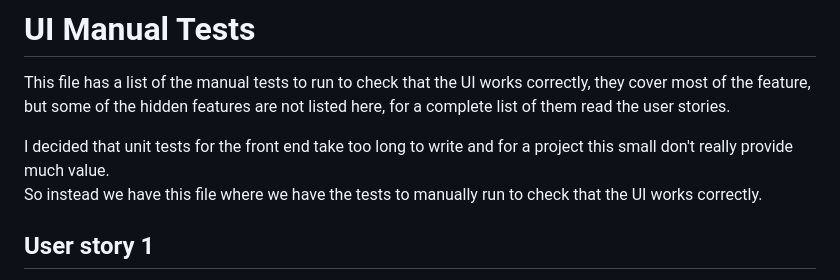
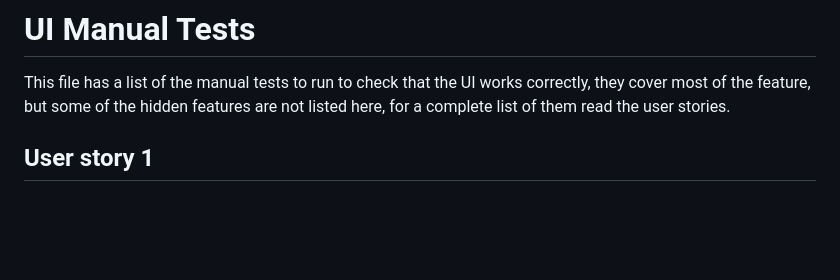
Before and after one commit to sambuccid/hulipaa, a Markdown page: UI_tests.md, the part around the change. GitHub-like rendering; blank space fills up the shorter version.

```diff
--- a/UI_tests.md
+++ b/UI_tests.md
@@ -1,8 +1,5 @@
 # UI Manual Tests
 This file has a list of the manual tests to run to check that the UI works correctly, they cover most of the feature, but some of the hidden features are not listed here, for a complete list of them read the user stories.
-
-I decided that unit tests for the front end take too long to write and for a project this small don't really provide much value.
-So instead we have this file where we have the tests to manually run to check that the UI works correctly.
 
 ## User story 1
 - When opening the page there should be a searchbar
```
Also changed, not shown: users_and_roadmap.md (+1 -1 lines).
